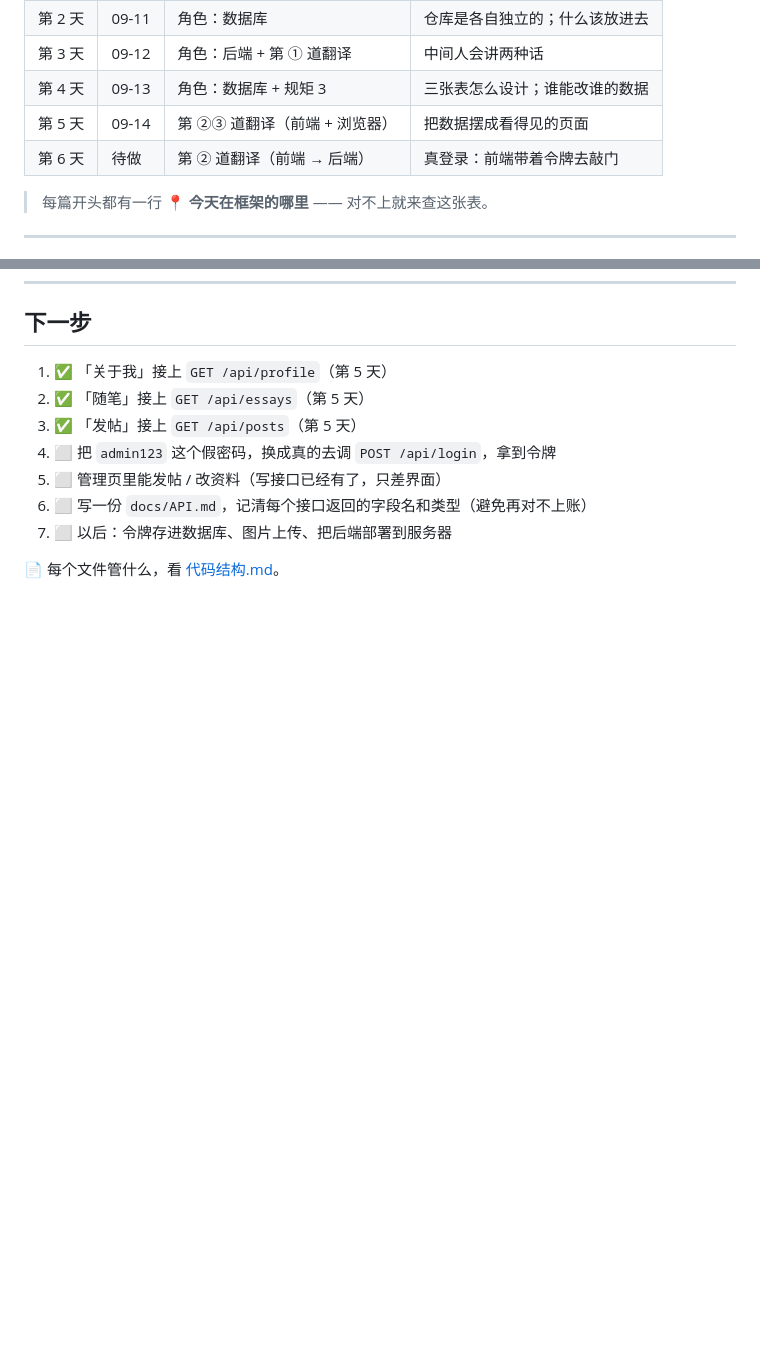
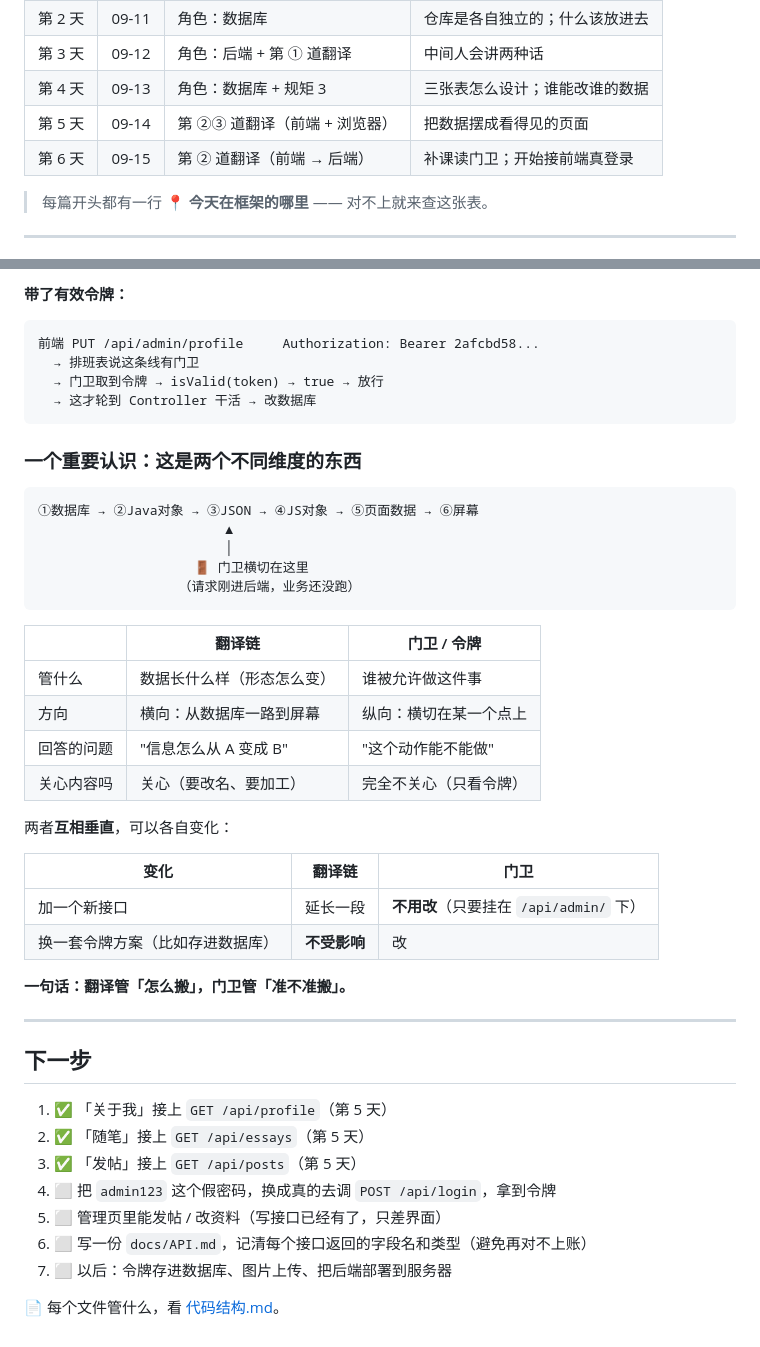
Before and after one commit to xiaoxian33/xiaoxian33.github.io, a Markdown page: docs/LEARNING-LOG.md, 2 parts joined by grey strips. Drawn GitHub-style; blank space fills up the shorter version.

```diff
--- a/docs/LEARNING-LOG.md
+++ b/docs/LEARNING-LOG.md
@@ -97,7 +97,7 @@
 | 第 3 天 | 09-12 | 角色：后端 + 第 ① 道翻译 | 中间人会讲两种话 |
 | 第 4 天 | 09-13 | 角色：数据库 + 规矩 3 | 三张表怎么设计；谁能改谁的数据 |
 | 第 5 天 | 09-14 | 第 ②③ 道翻译（前端 + 浏览器）| 把数据摆成看得见的页面 |
-| 第 6 天 | 待做 | 第 ② 道翻译（前端 → 后端）| 真登录：前端带着令牌去敲门 |
+| 第 6 天 | 09-15 | 第 ② 道翻译（前端 → 后端）| 补课读门卫；开始接前端真登录 |
 
 > 每篇开头都有一行 **📍 今天在框架的哪里** —— 对不上就来查这张表。
 
@@ -465,3 +537,36 @@ GET /api/memos?userId=1   →（改成）→   GET /api/memos?userId=2
+**带了有效令牌：**
+
+    前端 PUT /api/admin/profile     Authorization: Bearer 2afcbd58...
+      → 排班表说这条线有门卫
+      → 门卫取到令牌 → isValid(token) → true → 放行
+      → 这才轮到 Controller 干活 → 改数据库
+
+### 一个重要认识：这是两个不同维度的东西
+
+    ①数据库 → ②Java对象 → ③JSON → ④JS对象 → ⑤页面数据 → ⑥屏幕
+                            ▲
+                            │
+                        🚪 门卫横切在这里
+                      （请求刚进后端，业务还没跑）
+
+| | 翻译链 | 门卫 / 令牌 |
+|---|---|---|
+| 管什么 | 数据长什么样（形态怎么变）| 谁被允许做这件事 |
+| 方向 | 横向：从数据库一路到屏幕 | 纵向：横切在某一个点上 |
+| 回答的问题 | "信息怎么从 A 变成 B" | "这个动作能不能做" |
+| 关心内容吗 | 关心（要改名、要加工）| 完全不关心（只看令牌）|
+
+两者**互相垂直**，可以各自变化：
+
+| 变化 | 翻译链 | 门卫 |
+|---|---|---|
+| 加一个新接口 | 延长一段 | **不用改**（只要挂在 `/api/admin/` 下）|
+| 换一套令牌方案（比如存进数据库）| **不受影响** | 改 |
+
+**一句话：翻译管「怎么搬」，门卫管「准不准搬」。**
+
+---
+
 ## 下一步
 
 1. ✅ 「关于我」接上 `GET /api/profile`（第 5 天）
```
Also changed, not shown: other parts of docs/LEARNING-LOG.md (+72 -0 lines).
